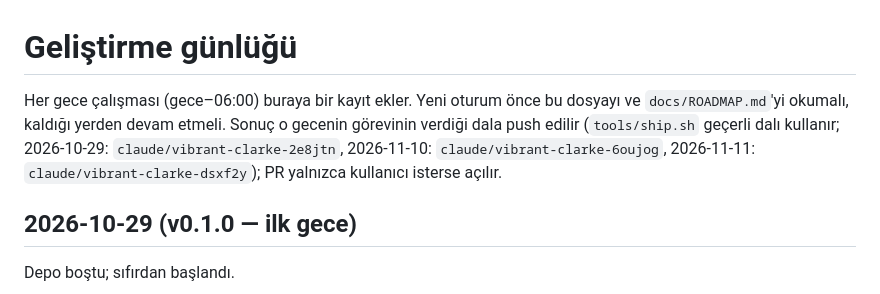
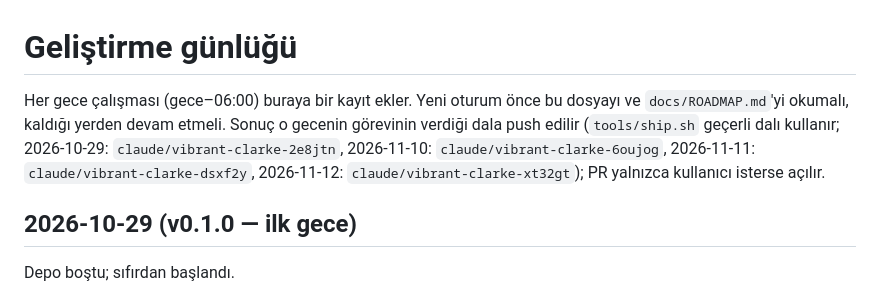
Before and after one commit to osiozkan/osiozkan, a Markdown page: docs/DEVLOG.md, the part around the change. GitHub-like rendering.

Commit message:
CLAUDE.md/DEVLOG: dal listesi güncellendi
Co-Authored-By: Claude Opus 5.5 <noreply@anthropic.com>
Claude-Session: https://claude.ai/code/session_01KSVsigGSmbLxqkUqcboazt

```diff
--- a/docs/DEVLOG.md
+++ b/docs/DEVLOG.md
@@ -1,6 +1,6 @@
 # Geliştirme günlüğü
 
-Her gece çalışması (gece–06:00) buraya bir kayıt ekler. Yeni oturum önce bu dosyayı ve `docs/ROADMAP.md`'yi okumalı, kaldığı yerden devam etmeli. Sonuç o gecenin görevinin verdiği dala push edilir (`tools/ship.sh` geçerli dalı kullanır; 2026-10-29: `claude/vibrant-clarke-2e8jtn`, 2026-11-10: `claude/vibrant-clarke-6oujog`, 2026-11-11: `claude/vibrant-clarke-dsxf2y`); PR yalnızca kullanıcı isterse açılır.
+Her gece çalışması (gece–06:00) buraya bir kayıt ekler. Yeni oturum önce bu dosyayı ve `docs/ROADMAP.md`'yi okumalı, kaldığı yerden devam etmeli. Sonuç o gecenin görevinin verdiği dala push edilir (`tools/ship.sh` geçerli dalı kullanır; 2026-10-29: `claude/vibrant-clarke-2e8jtn`, 2026-11-10: `claude/vibrant-clarke-6oujog`, 2026-11-11: `claude/vibrant-clarke-dsxf2y`, 2026-11-12: `claude/vibrant-clarke-xt32gt`); PR yalnızca kullanıcı isterse açılır.
 
 ## 2026-10-29 (v0.1.0 — ilk gece)
 Depo boştu; sıfırdan başlandı.
```
Also changed, not shown: CLAUDE.md (+1 -1 lines).
